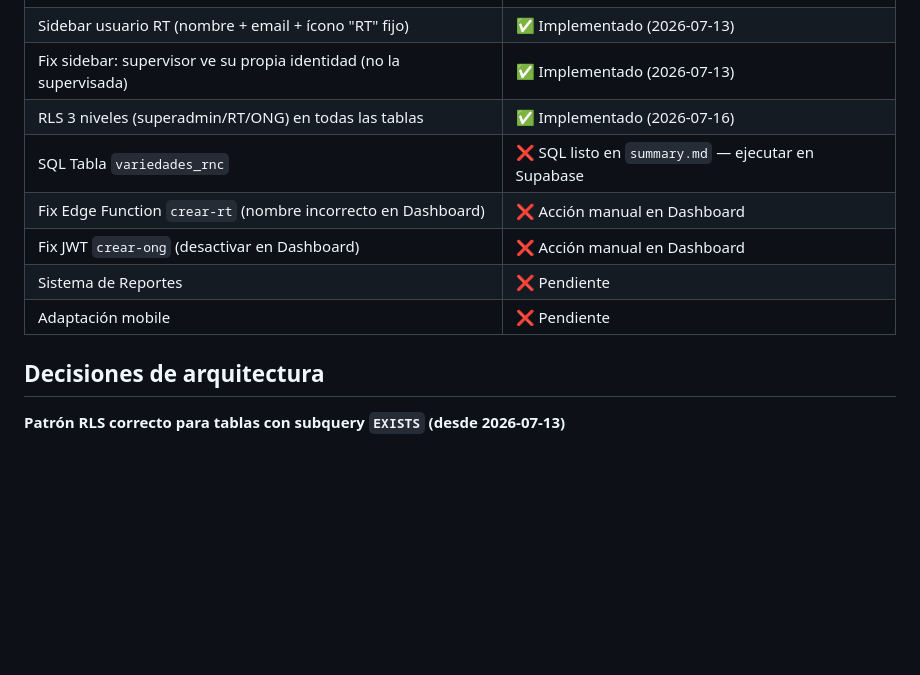
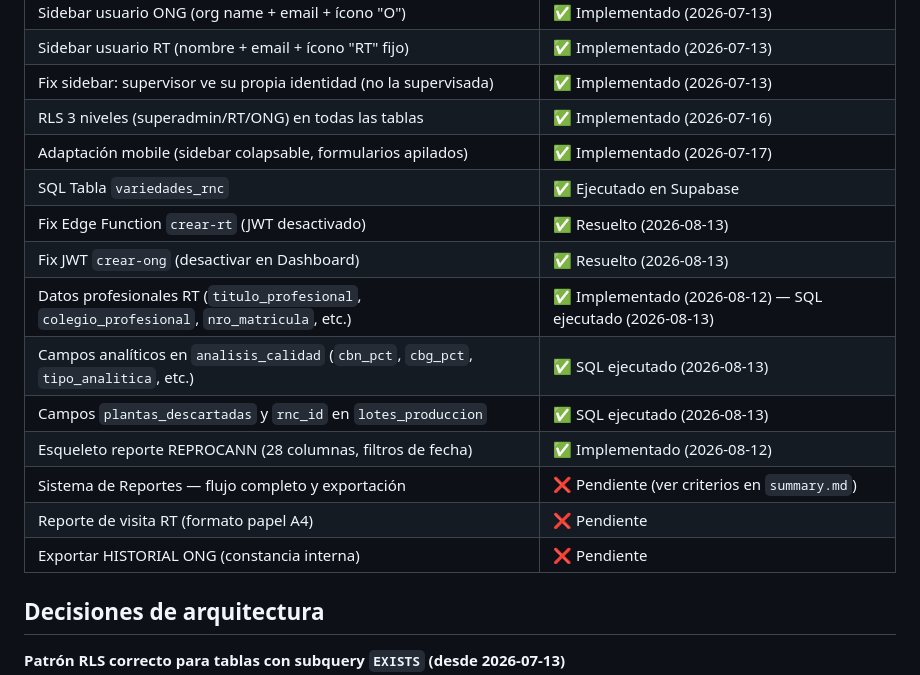
Before and after one commit to gcorreatedesco/agrotrace-portal, a Markdown page: CLAUDE.md, the part around the change. GitHub-like rendering; blank space fills up the shorter version.

Commit message:
docs: actualizar CLAUDE.md con estado real de pendientes al 2026-08-13

```diff
--- a/CLAUDE.md
+++ b/CLAUDE.md
@@ -198,11 +198,17 @@ Ver `Proximospasos.md` para el orden recomendado.
 | Sidebar usuario RT (nombre + email + ícono "RT" fijo) | ✅ Implementado (2026-07-13) |
 | Fix sidebar: supervisor ve su propia identidad (no la supervisada) | ✅ Implementado (2026-07-13) |
 | RLS 3 niveles (superadmin/RT/ONG) en todas las tablas | ✅ Implementado (2026-07-16) |
-| SQL Tabla `variedades_rnc` | ❌ SQL listo en `summary.md` — ejecutar en Supabase |
-| Fix Edge Function `crear-rt` (nombre incorrecto en Dashboard) | ❌ Acción manual en Dashboard |
-| Fix JWT `crear-ong` (desactivar en Dashboard) | ❌ Acción manual en Dashboard |
-| Sistema de Reportes | ❌ Pendiente |
-| Adaptación mobile | ❌ Pendiente |
+| Adaptación mobile (sidebar colapsable, formularios apilados) | ✅ Implementado (2026-07-17) |
+| SQL Tabla `variedades_rnc` | ✅ Ejecutado en Supabase |
+| Fix Edge Function `crear-rt` (JWT desactivado) | ✅ Resuelto (2026-08-13) |
+| Fix JWT `crear-ong` (desactivar en Dashboard) | ✅ Resuelto (2026-08-13) |
+| Datos profesionales RT (`titulo_profesional`, `colegio_profesional`, `nro_matricula`, etc.) | ✅ Implementado (2026-08-12) — SQL ejecutado (2026-08-13) |
+| Campos analíticos en `analisis_calidad` (`cbn_pct`, `cbg_pct`, `tipo_analitica`, etc.) | ✅ SQL ejecutado (2026-08-13) |
+| Campos `plantas_descartadas` y `rnc_id` en `lotes_produccion` | ✅ SQL ejecutado (2026-08-13) |
+| Esqueleto reporte REPROCANN (28 columnas, filtros de fecha) | ✅ Implementado (2026-08-12) |
+| Sistema de Reportes — flujo completo y exportación | ❌ Pendiente (ver criterios en `summary.md`) |
+| Reporte de visita RT (formato papel A4) | ❌ Pendiente |
+| Exportar HISTORIAL ONG (constancia interna) | ❌ Pendiente |
 
 ## Decisiones de arquitectura
 
```
